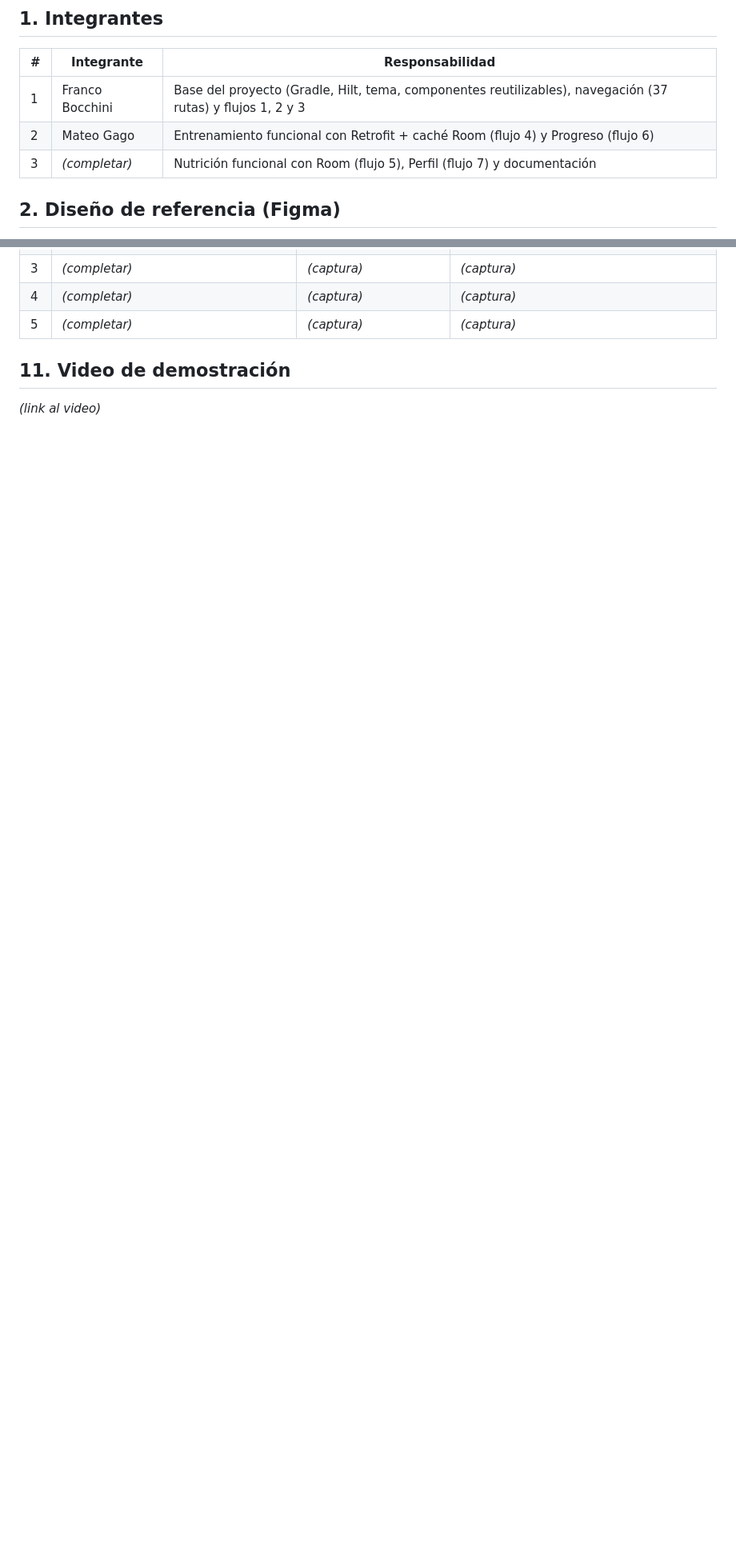
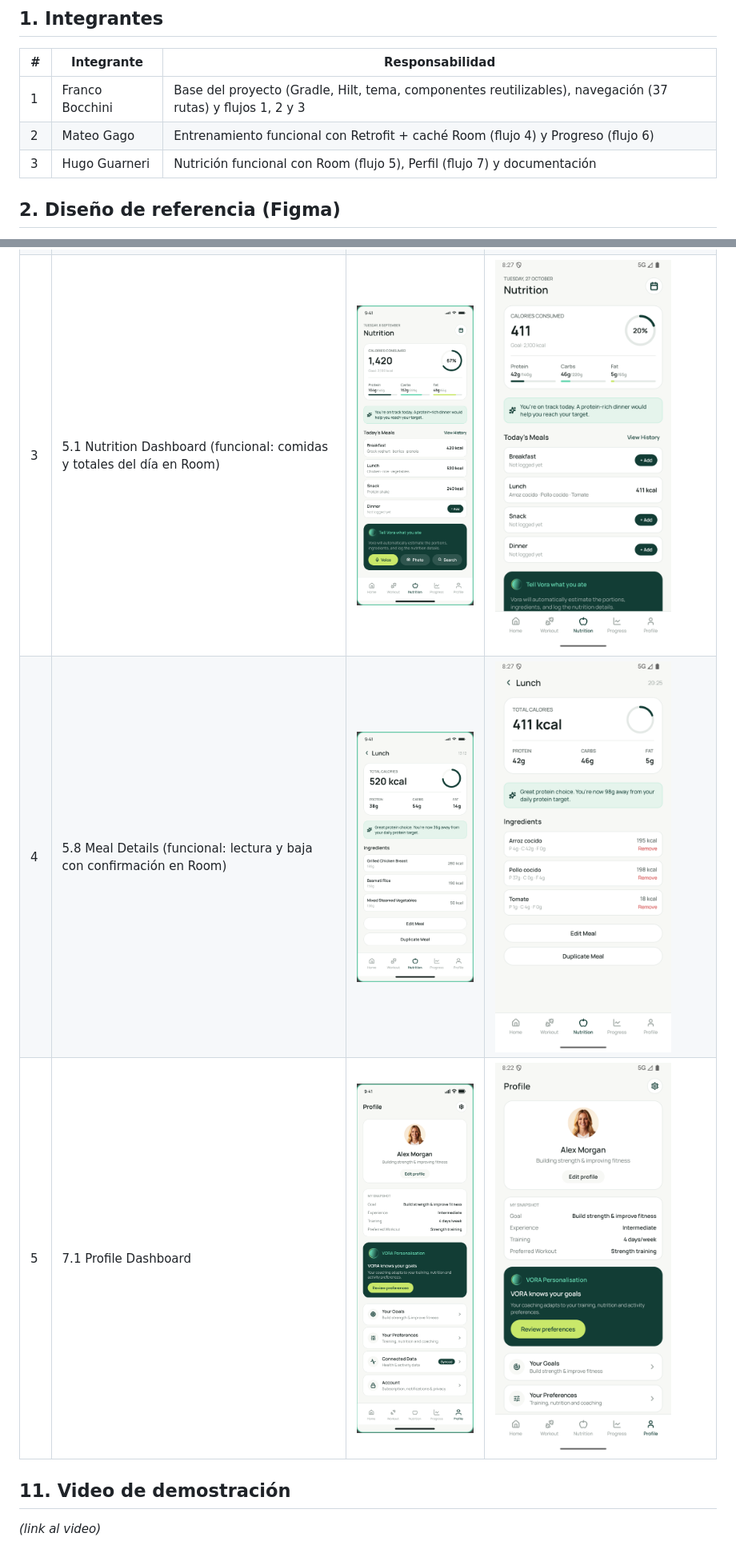
Before and after one commit to BocchiniFranco/ort-tp3-vora-coach, a Markdown page: README.md, 2 parts joined by grey strips. Shown at 80% size. Rendered like a GitHub page; pictures changed too: docs/capturas/app_5_1.png (added), docs/capturas/app_5_8.png (added), docs/capturas/app_7_1.png (added); blank space fills up the shorter version.

```diff
--- a/README.md
+++ b/README.md
@@ -15,7 +15,7 @@ Kotlin · Jetpack Compose · Material 3 · Clean Architecture + MVVM · Hilt/Dag
 |---|-----------------|---|
 | 1 | Franco Bocchini | Base del proyecto (Gradle, Hilt, tema, componentes reutilizables), navegación (37 rutas) y flujos 1, 2 y 3 |
 | 2 | Mateo Gago      | Entrenamiento funcional con Retrofit + caché Room (flujo 4) y Progreso (flujo 6) |
-| 3 | _(completar)_   | Nutrición funcional con Room (flujo 5), Perfil (flujo 7) y documentación |
+| 3 | Hugo Guarneri   | Nutrición funcional con Room (flujo 5), Perfil (flujo 7) y documentación |
 
 ## 2. Diseño de referencia (Figma)
 
@@ -288,9 +301,9 @@ npx codeburn
 |---|--|--|--|
 | 1 | 4.1 Workout Dashboard (funcional: Retrofit + Room) | <img src="docs/capturas/figma_4_1.jpg" width="220"> | <img src="docs/capturas/app_4_1.png" width="220"> <img src="docs/capturas/app_4_1_catalogo.png" width="220"> |
 | 2 | 6.2 Progress Dashboard | <img src="docs/capturas/figma_6_2.jpg" width="220"> | <img src="docs/capturas/app_6_2.png" width="220"> |
-| 3 | _(completar)_ | _(captura)_ | _(captura)_ |
-| 4 | _(completar)_ | _(captura)_ | _(captura)_ |
-| 5 | _(completar)_ | _(captura)_ | _(captura)_ |
+| 3 | 5.1 Nutrition Dashboard (funcional: comidas y totales del día en Room) | <img src="docs/capturas/figma_5_1.png" width="220"> | <img src="docs/capturas/app_5_1.png" width="220"> |
+| 4 | 5.8 Meal Details (funcional: lectura y baja con confirmación en Room) | <img src="docs/capturas/figma_5_8.png" width="220"> | <img src="docs/capturas/app_5_8.png" width="220"> |
+| 5 | 7.1 Profile Dashboard | <img src="docs/capturas/figma_7_1.png" width="220"> | <img src="docs/capturas/app_7_1.png" width="220"> |
 
 ## 11. Video de demostración
 
```
Also changed, not shown: other parts of README.md (+58 -45 lines).
